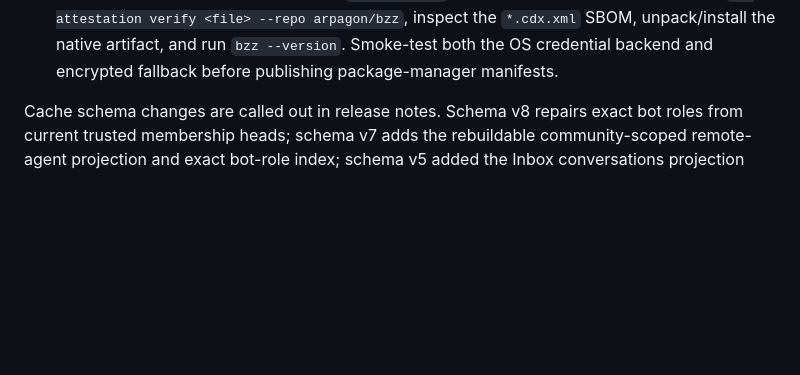
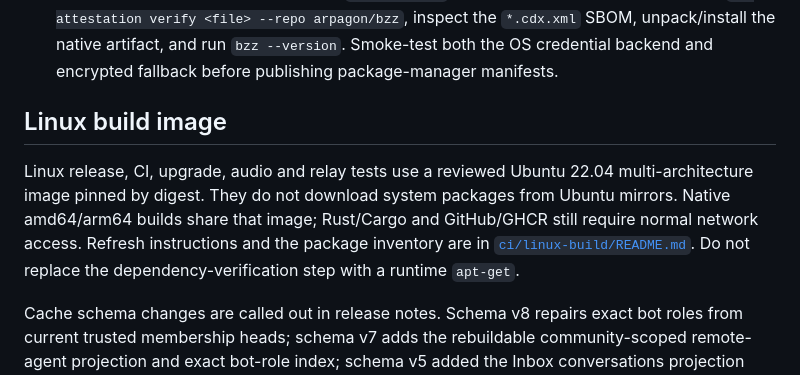
Before and after one commit to arpagon/bzz, a Markdown page: docs/releasing.md, the part around the change. Drawn GitHub-style; blank space fills up the shorter version.

```diff
--- a/docs/releasing.md
+++ b/docs/releasing.md
@@ -13,6 +13,15 @@
    `*.cdx.xml` SBOM, unpack/install the native artifact, and run `bzz --version`.
    Smoke-test both the OS credential backend and encrypted fallback before
    publishing package-manager manifests.
+
+## Linux build image
+
+Linux release, CI, upgrade, audio and relay tests use a reviewed Ubuntu 22.04
+multi-architecture image pinned by digest. They do not download system packages
+from Ubuntu mirrors. Native amd64/arm64 builds share that image; Rust/Cargo and
+GitHub/GHCR still require normal network access. Refresh instructions and the
+package inventory are in [`ci/linux-build/README.md`](../ci/linux-build/README.md).
+Do not replace the dependency-verification step with a runtime `apt-get`.
 
 Cache schema changes are called out in release notes. Schema v8 repairs exact
 bot roles from current trusted membership heads; schema v7 adds the rebuildable
```
Also changed, not shown: docs/validation-v0.13.0.md (+45 -2 lines).
